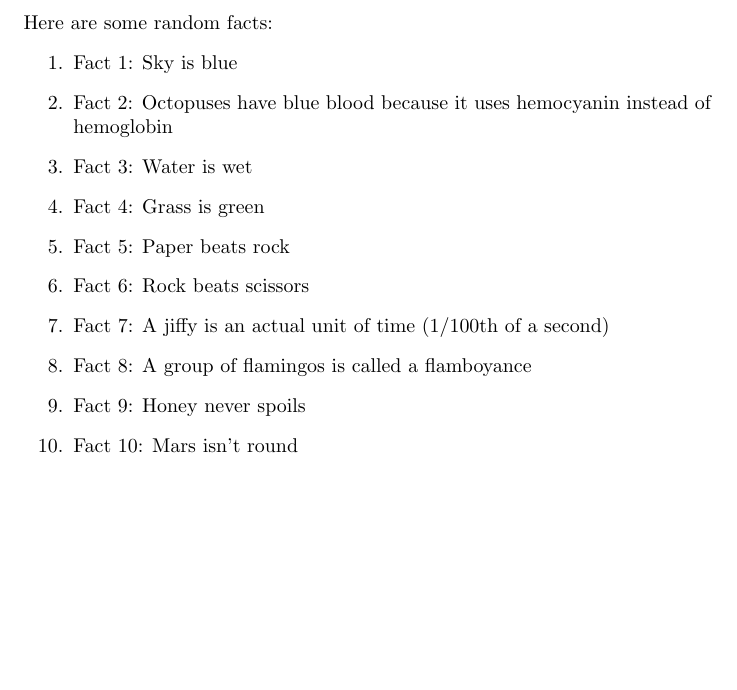
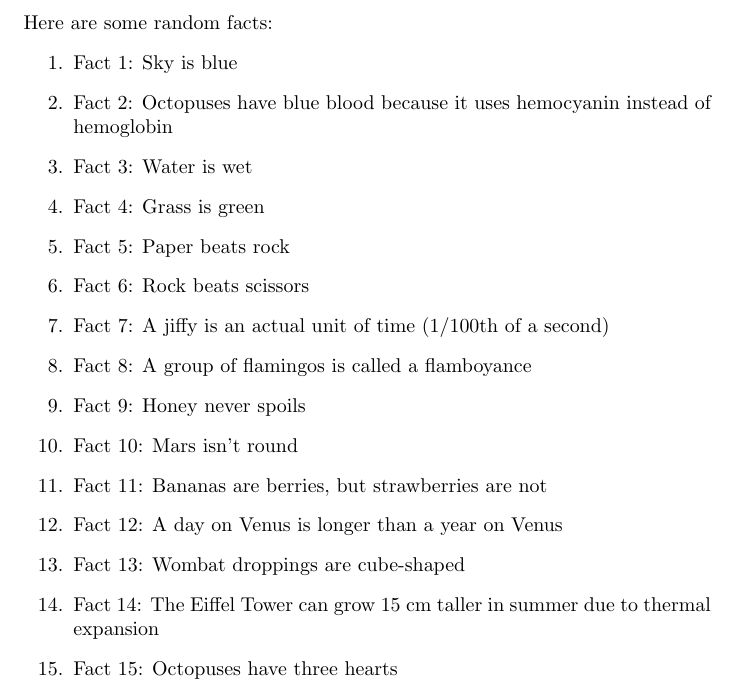
Before and after one commit to chuo-v/langgraph-workspace-agent-sandbox, a LaTeX document (latex/test-doc.tex): part of the page, cut so that both start at the same text, the shorter picture padded with empty space. Compiled offline with pdfLaTeX.

Commit message:
🤖 Add 5 new random facts to test-doc.tex and regenerate PDF.

```diff
--- a/latex/test-doc.tex
+++ b/latex/test-doc.tex
@@ -18,5 +18,10 @@ Here are some random facts:
     \item Fact 8: A group of flamingos is called a flamboyance
     \item Fact 9: Honey never spoils
     \item Fact 10: Mars isn't round
+    \item Fact 11: Bananas are berries, but strawberries are not
+    \item Fact 12: A day on Venus is longer than a year on Venus
+    \item Fact 13: Wombat droppings are cube-shaped
+    \item Fact 14: The Eiffel Tower can grow 15 cm taller in summer due to thermal expansion
+    \item Fact 15: Octopuses have three hearts
 \end{enumerate}
 \end{document}
```
Also changed, not shown: latex/test-doc.pdf.
